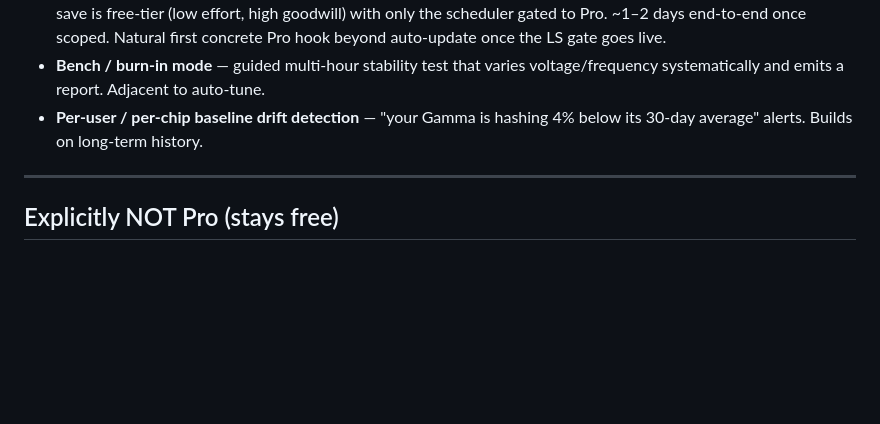
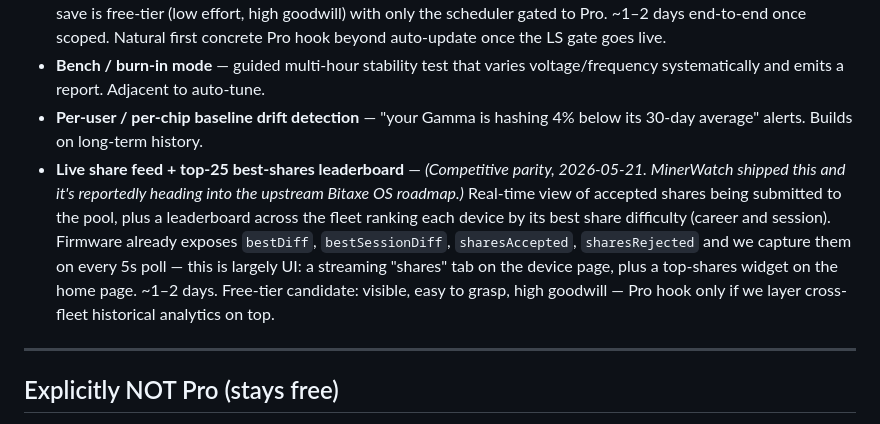
Before and after one commit to bachato/bitaxe-baller, a Markdown page: PRO_FEATURES.md, the part around the change. Drawn GitHub-style; blank space fills up the shorter version.

Commit message:
docs: add share feed + top-25 leaderboard to roadmap (competitor parity)
MinerWatch (https://github.com/imlenti/MinerWatch) just shipped a
real-time pool-share feed and a top-25 best-shares leaderboard,
and the feature is reportedly heading into the upstream Bitaxe OS
roadmap. Bitaxe firmware already exposes bestDiff, bestSessionDiff,
sharesAccepted, sharesRejected on each /api/system/info poll, so
the data side is free — this is largely a UI add. Logging the
target so it doesn't get lost while we focus on mobile next.

```diff
--- a/PRO_FEATURES.md
+++ b/PRO_FEATURES.md
@@ -61,6 +61,7 @@ Validate before scoping into the v1.0 list. Some may belong to a later paid tier
 - **Pool profiles + scheduler** — *(Facebook user request, 2026-05-16.)* Save named pool configs ("BTC — Ocean", "BCH — CKPool", etc.) and switch between them either with a one-click toggle or on a time-based schedule (e.g. 15 h/day BTC, 9 h/day BCH). Bitaxe already supports primary + fallback, so the device-side plumbing exists — this is profile storage, a background scheduler thread, and UI. Open questions: day-of-week schedules vs. flat daily, timezone handling, retry behavior when a device is offline at switch time, and whether the manual toggle / profile save is free-tier (low effort, high goodwill) with only the scheduler gated to Pro. ~1–2 days end-to-end once scoped. Natural first concrete Pro hook beyond auto-update once the LS gate goes live.
 - **Bench / burn-in mode** — guided multi-hour stability test that varies voltage/frequency systematically and emits a report. Adjacent to auto-tune.
 - **Per-user / per-chip baseline drift detection** — "your Gamma is hashing 4% below its 30-day average" alerts. Builds on long-term history.
+- **Live share feed + top-25 best-shares leaderboard** — *(Competitive parity, 2026-05-21. MinerWatch shipped this and it's reportedly heading into the upstream Bitaxe OS roadmap.)* Real-time view of accepted shares being submitted to the pool, plus a leaderboard across the fleet ranking each device by its best share difficulty (career and session). Firmware already exposes `bestDiff`, `bestSessionDiff`, `sharesAccepted`, `sharesRejected` and we capture them on every 5s poll — this is largely UI: a streaming "shares" tab on the device page, plus a top-shares widget on the home page. ~1–2 days. Free-tier candidate: visible, easy to grasp, high goodwill — Pro hook only if we layer cross-fleet historical analytics on top.
 
 ---
 
```
